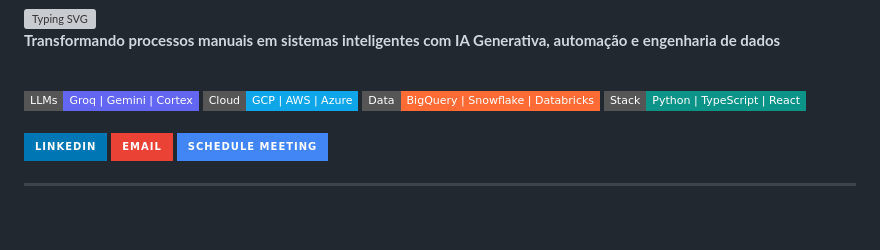
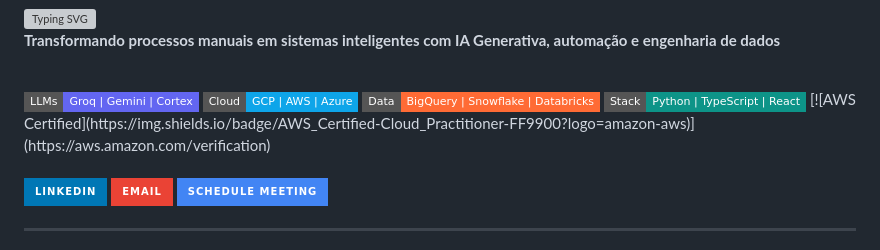
Before and after one commit to maryvnagashima/maryvnagashima, a Markdown page: README.MD, the part around the change. Rendered like a GitHub page; badges without logos; blank space fills up the shorter version; grey boxes are pictures that could not be loaded.

```diff
--- a/README.MD
+++ b/README.MD
@@ -12,6 +12,7 @@
     <img src="https://img.shields.io/badge/Cloud-GCP%20%7C%20AWS%20%7C%20Azure-0EA5E9?style=flat-square&logo=googlecloud&logoColor=white" alt="Cloud"/>
     <img src="https://img.shields.io/badge/Data-BigQuery%20%7C%20Snowflake%20%7C%20Databricks-FF6B35?style=flat-square&logo=databricks&logoColor=white" alt="Data"/>
     <img src="https://img.shields.io/badge/Stack-Python%20%7C%20TypeScript%20%7C%20React-0D9488?style=flat-square&logo=python&logoColor=white" alt="Stack"/>
+[![AWS Certified](https://img.shields.io/badge/AWS_Certified-Cloud_Practitioner-FF9900?logo=amazon-aws)](https://aws.amazon.com/verification)
   </div>
 
   <br/>
```
